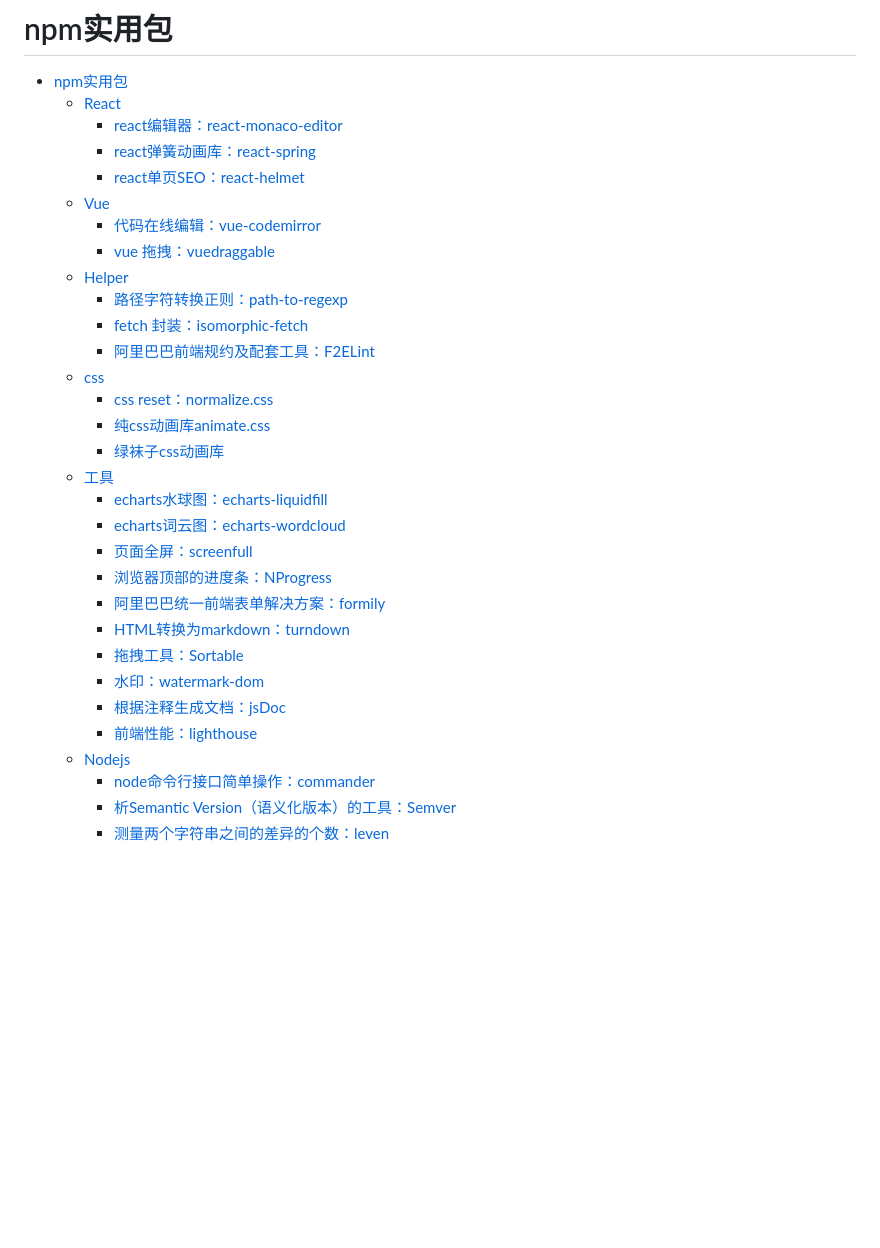
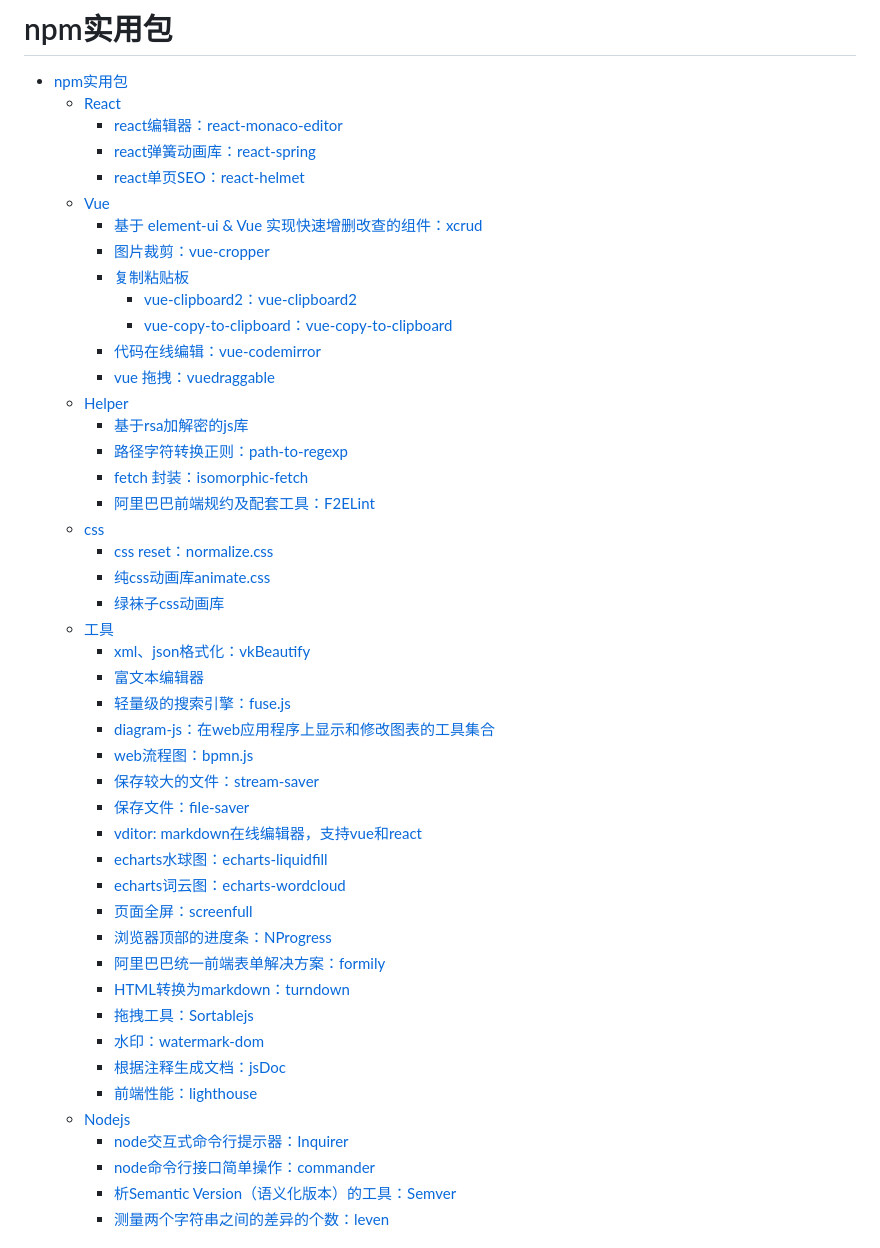
Before and after one commit to smallmonsters/-, a Markdown page: 笔记/npm实用包.md, the part around one of its changes. Rendered like a GitHub page; blank space fills up the shorter version.

```diff
--- a/笔记/npm实用包.md
+++ b/笔记/npm实用包.md
@@ -6,9 +6,15 @@
     - [react弹簧动画库：react-spring](#react弹簧动画库react-spring)
     - [react单页SEO：react-helmet](#react单页seoreact-helmet)
   - [Vue](#vue)
+    - [基于 element-ui \& Vue 实现快速增删改查的组件：xcrud](#基于-element-ui--vue-实现快速增删改查的组件xcrud)
+    - [图片裁剪：vue-cropper](#图片裁剪vue-cropper)
+    - [复制粘贴板](#复制粘贴板)
+      - [vue-clipboard2：vue-clipboard2](#vue-clipboard2vue-clipboard2)
+      - [vue-copy-to-clipboard：vue-copy-to-clipboard](#vue-copy-to-clipboardvue-copy-to-clipboard)
     - [代码在线编辑：vue-codemirror](#代码在线编辑vue-codemirror)
     - [vue 拖拽：vuedraggable](#vue-拖拽vuedraggable)
   - [Helper](#helper)
+    - [基于rsa加解密的js库](#基于rsa加解密的js库)
     - [路径字符转换正则：path-to-regexp](#路径字符转换正则path-to-regexp)
     - [fetch 封装：isomorphic-fetch](#fetch-封装isomorphic-fetch)
     - [阿里巴巴前端规约及配套工具：F2ELint](#阿里巴巴前端规约及配套工具f2elint)
@@ -17,17 +23,26 @@
     - [纯css动画库animate.css](#纯css动画库animatecss)
     - [绿袜子css动画库](#绿袜子css动画库)
   - [工具](#工具)
+    - [xml、json格式化：vkBeautify](#xmljson格式化vkbeautify)
+    - [富文本编辑器](#富文本编辑器)
+    - [轻量级的搜索引擎：fuse.js](#轻量级的搜索引擎fusejs)
+    - [diagram-js：在web应用程序上显示和修改图表的工具集合](#diagram-js在web应用程序上显示和修改图表的工具集合)
+    - [web流程图：bpmn.js](#web流程图bpmnjs)
+    - [保存较大的文件：stream-saver](#保存较大的文件stream-saver)
+    - [保存文件：file-saver](#保存文件file-saver)
+    - [vditor: markdown在线编辑器，支持vue和react](#vditor-markdown在线编辑器支持vue和react)
     - [echarts水球图：echarts-liquidfill](#echarts水球图echarts-liquidfill)
     - [echarts词云图：echarts-wordcloud](#echarts词云图echarts-wordcloud)
     - [页面全屏：screenfull](#页面全屏screenfull)
     - [浏览器顶部的进度条：NProgress](#浏览器顶部的进度条nprogress)
     - [阿里巴巴统一前端表单解决方案：formily](#阿里巴巴统一前端表单解决方案formily)
     - [HTML转换为markdown：turndown](#html转换为markdownturndown)
-    - [拖拽工具：Sortable](#拖拽工具sortable)
+    - [拖拽工具：Sortablejs](#拖拽工具sortablejs)
     - [水印：watermark-dom](#水印watermark-dom)
     - [根据注释生成文档：jsDoc](#根据注释生成文档jsdoc)
     - [前端性能：lighthouse](#前端性能lighthouse)
   - [Nodejs](#nodejs)
+    - [node交互式命令行提示器：Inquirer](#node交互式命令行提示器inquirer)
     - [node命令行接口简单操作：commander](#node命令行接口简单操作commander)
     - [析Semantic Version（语义化版本）的工具：Semver](#析semantic-version语义化版本的工具semver)
     - [测量两个字符串之间的差异的个数：leven](#测量两个字符串之间的差异的个数leven)
```
Also changed, not shown: other parts of 笔记/npm实用包.md (+55 -1 lines).
